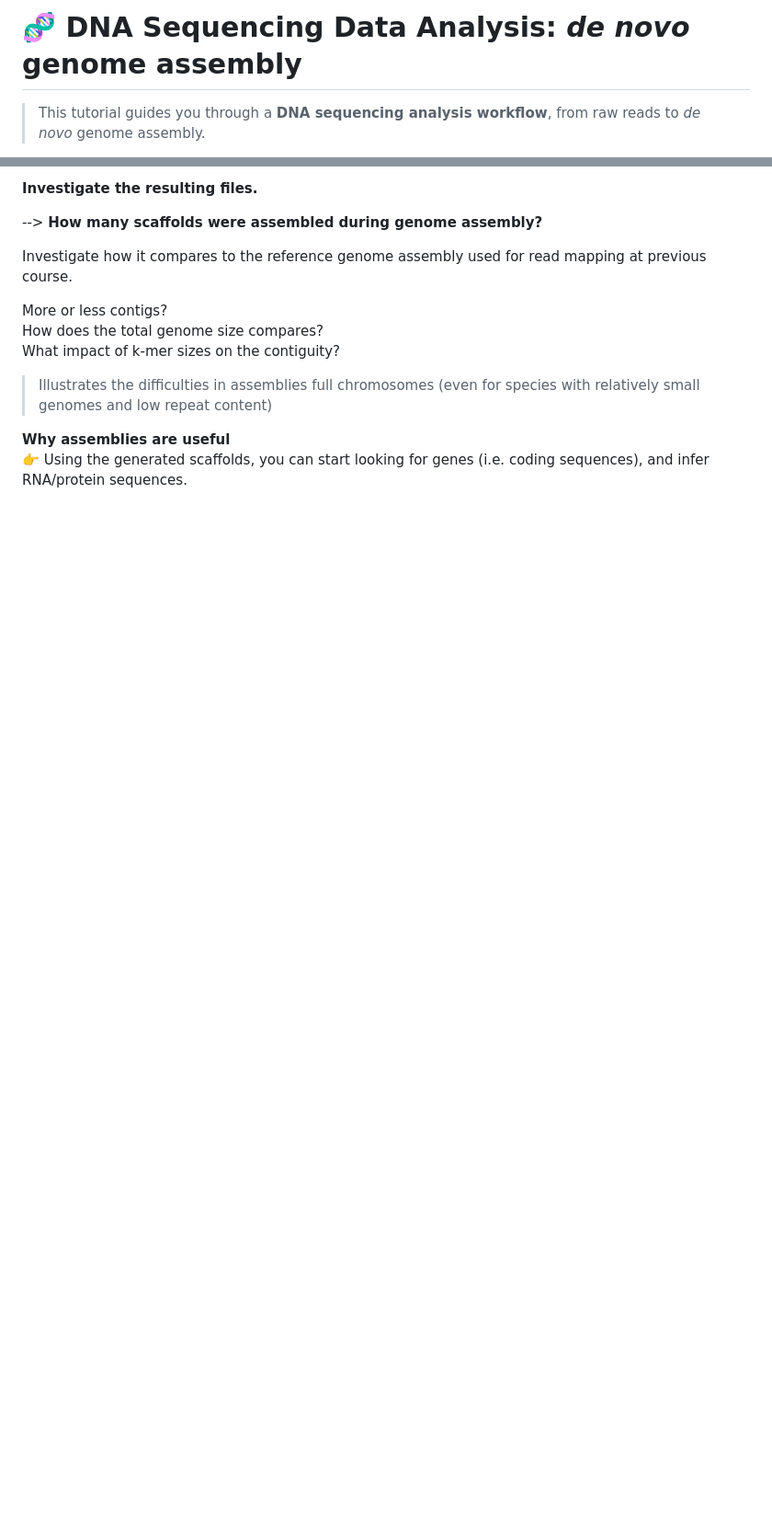
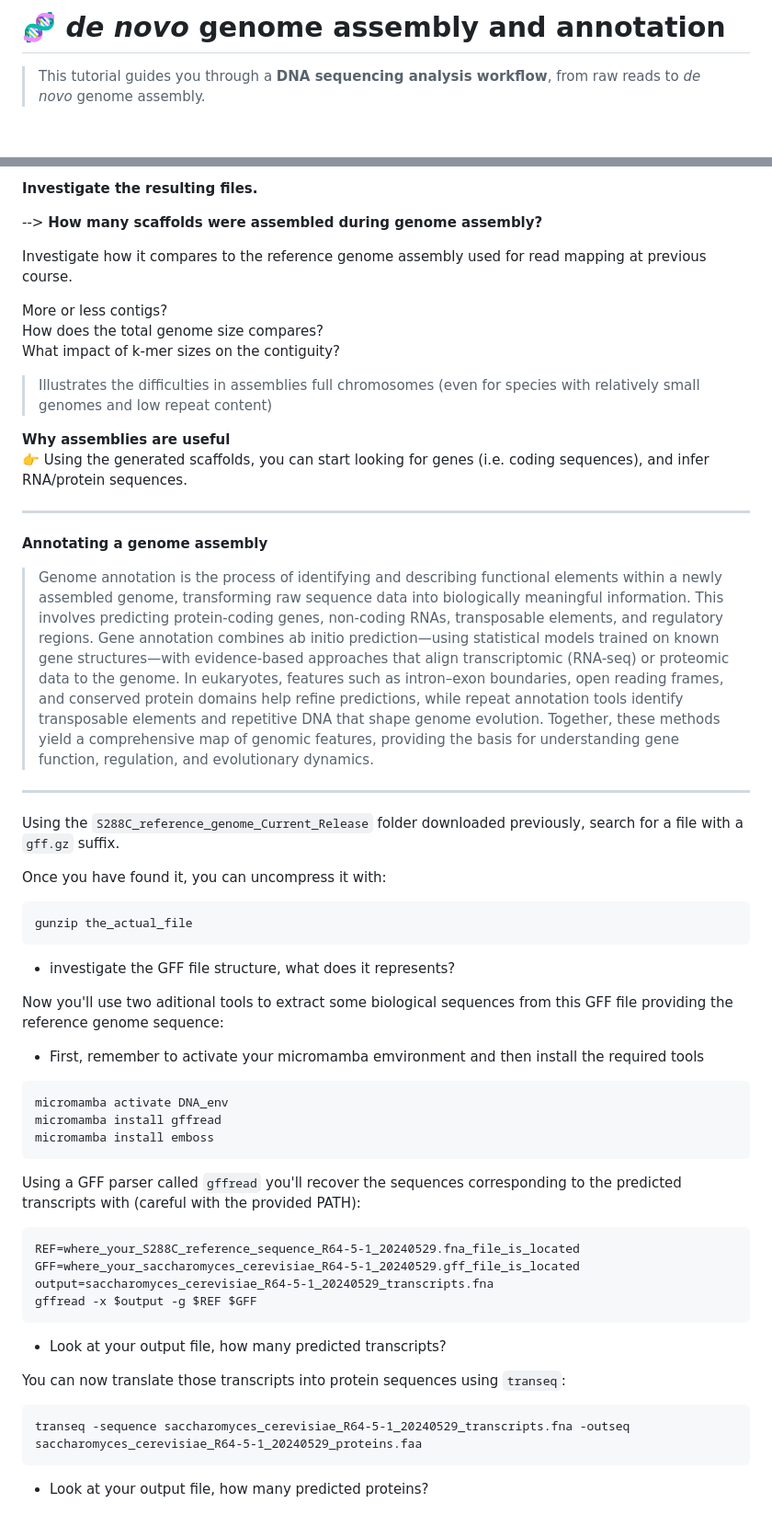
Before and after one commit to tbadet/teaching, a Markdown page: Bioinformatic_tools/Course_5/README.md, 2 parts joined by grey strips. Shown: that part at 92% size. Drawn GitHub-style; blank space fills up the shorter version.

````diff
--- a/Bioinformatic_tools/Course_5/README.md
+++ b/Bioinformatic_tools/Course_5/README.md
@@ -1,4 +1,4 @@
-# 🧬 DNA Sequencing Data Analysis: _de novo_ genome assembly
+# 🧬 _de novo_ genome assembly and annotation
 
 > This tutorial guides you through a **DNA sequencing analysis workflow**, from raw reads to _de novo_ genome assembly.
 
@@ -60,3 +72,49 @@ What impact of k-mer sizes on the contiguity?
 
 **Why assemblies are useful**
 👉 Using the generated scaffolds, you can start looking for genes (i.e. coding sequences), and infer RNA/protein sequences.
+
+---
+
+**Annotating a genome assembly**
+
+
+> Genome annotation is the process of identifying and describing functional elements within a newly assembled genome, transforming raw sequence data into biologically meaningful information. This involves predicting protein-coding genes, non-coding RNAs, transposable elements, and regulatory regions. Gene annotation combines ab initio prediction—using statistical models trained on known gene structures—with evidence-based approaches that align transcriptomic (RNA-seq) or proteomic data to the genome. In eukaryotes, features such as intron–exon boundaries, open reading frames, and conserved protein domains help refine predictions, while repeat annotation tools identify transposable elements and repetitive DNA that shape genome evolution. Together, these methods yield a comprehensive map of genomic features, providing the basis for understanding gene function, regulation, and evolutionary dynamics.
+
+---
+
+Using the `S288C_reference_genome_Current_Release` folder downloaded previously, search for a file with a `gff.gz` suffix.
+
+
+Once you have found it, you can uncompress it with:
+```
+gunzip the_actual_file
+```
+
+- investigate the GFF file structure, what does it represents?
+
+Now you'll use two aditional tools to extract some biological sequences from this GFF file providing the reference genome sequence:
+
+- First, remember to activate your micromamba emvironment and then install the required tools
+```
+micromamba activate DNA_env
+micromamba install gffread
+micromamba install emboss
+```
+
+Using a GFF parser called `gffread` you'll recover the sequences corresponding to the predicted transcripts with (careful with the provided PATH):
+
+```
+REF=where_your_S288C_reference_sequence_R64-5-1_20240529.fna_file_is_located
+GFF=where_your_saccharomyces_cerevisiae_R64-5-1_20240529.gff_file_is_located
+output=saccharomyces_cerevisiae_R64-5-1_20240529_transcripts.fna
+gffread -x $output -g $REF $GFF
+```
+
+- Look at your output file, how many predicted transcripts?
+
+You can now translate those transcripts into protein sequences using `transeq`:
+```
+transeq -sequence saccharomyces_cerevisiae_R64-5-1_20240529_transcripts.fna -outseq saccharomyces_cerevisiae_R64-5-1_20240529_proteins.faa
+```
+
+- Look at your output file, how many predicted proteins?
````
Also changed, not shown: other parts of Bioinformatic_tools/Course_5/README.md (+12 -0 lines).
